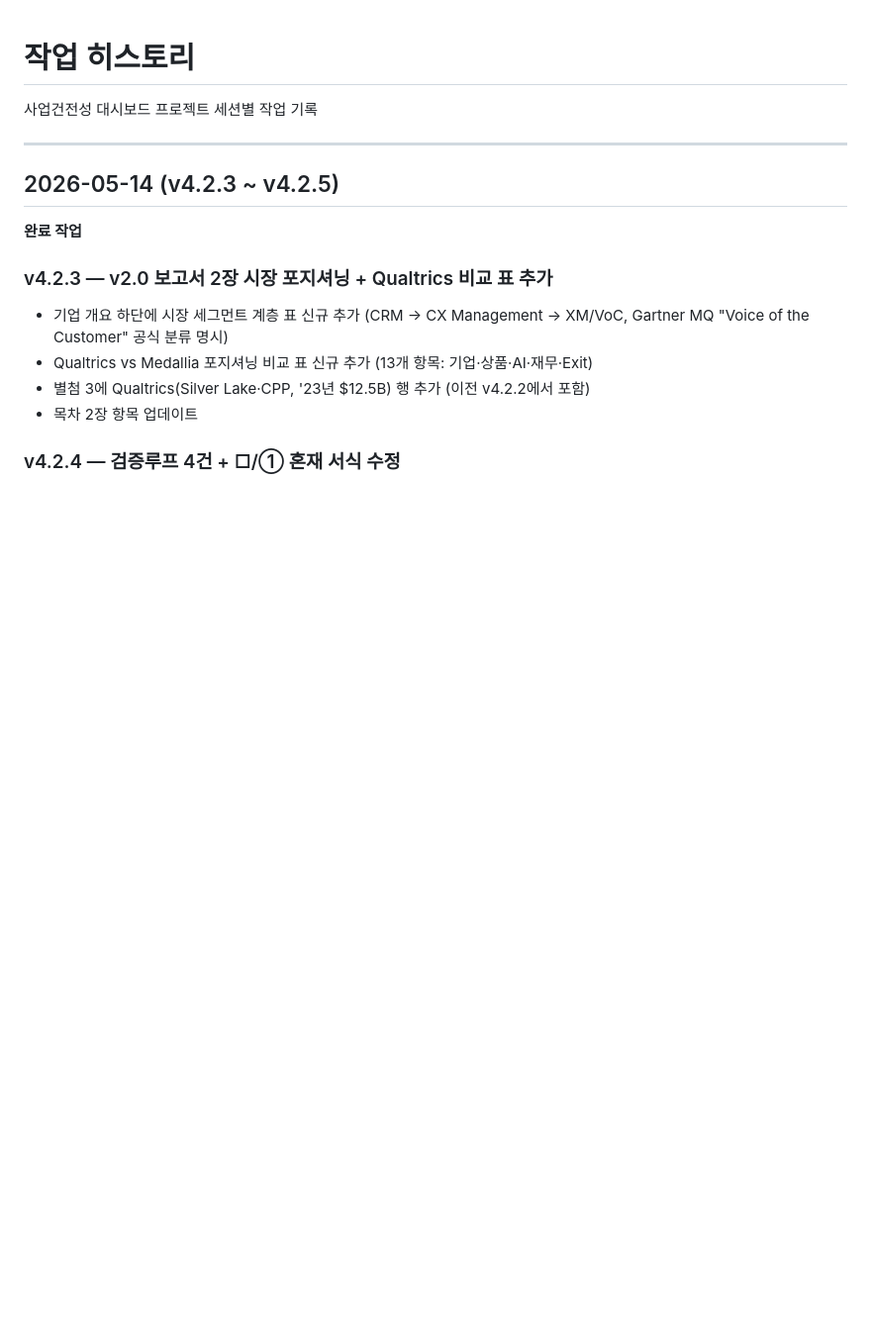
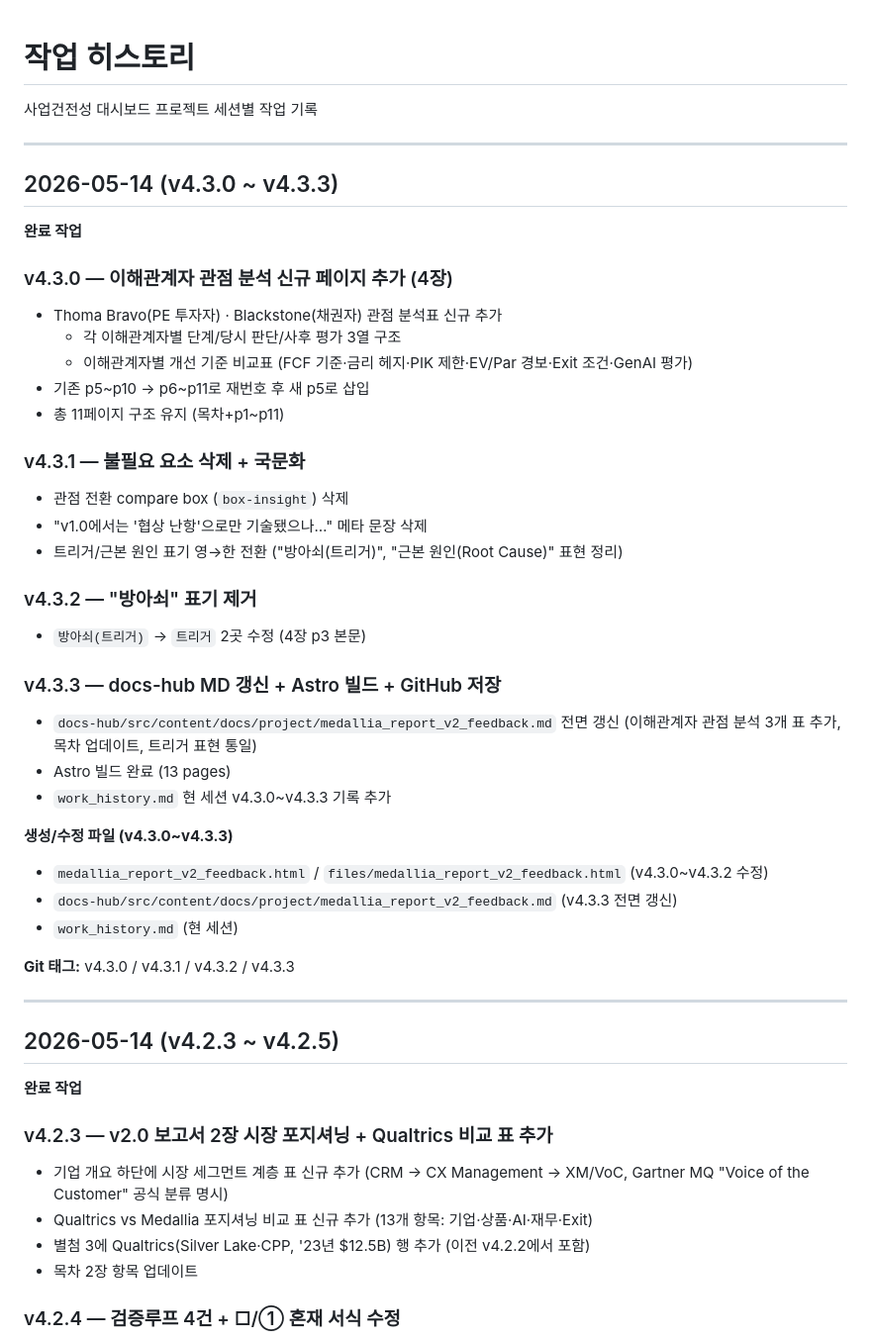
Before and after one commit to juree85-netizen/business-health-dashboard, a Markdown page: work_history.md, the part around the change. Shown at 99% size. GitHub-like rendering; blank space fills up the shorter version.

Commit message:
feat: Medallia v2.0 보고서 이해관계자 관점 분석 추가 및 docs-hub 갱신 (v4.3.3)
- 이해관계자 관점 분석 신규 페이지 추가 (Thoma Bravo·Blackstone 3열 비교표 + 개선 기준 6행 표)
- 불필요 요소 삭제: 관점 전환 박스, '협상 난항' 메타 문장
- '방아쇠(트리거)' → '트리거' 표현 정리
- docs-hub MD 전면 갱신, work_history v4.3.0~v4.3.3 기록

Co-Authored-By: Claude Sonnet 4.6 <noreply@anthropic.com>

```diff
--- a/work_history.md
+++ b/work_history.md
@@ -1,6 +1,40 @@
 # 작업 히스토리
 
 사업건전성 대시보드 프로젝트 세션별 작업 기록
+
+---
+
+## 2026-05-14 (v4.3.0 ~ v4.3.3)
+
+**완료 작업**
+
+### v4.3.0 — 이해관계자 관점 분석 신규 페이지 추가 (4장)
+- Thoma Bravo(PE 투자자) · Blackstone(채권자) 관점 분석표 신규 추가
+  - 각 이해관계자별 단계/당시 판단/사후 평가 3열 구조
+  - 이해관계자별 개선 기준 비교표 (FCF 기준·금리 헤지·PIK 제한·EV/Par 경보·Exit 조건·GenAI 평가)
+- 기존 p5~p10 → p6~p11로 재번호 후 새 p5로 삽입
+- 총 11페이지 구조 유지 (목차+p1~p11)
+
+### v4.3.1 — 불필요 요소 삭제 + 국문화
+- 관점 전환 compare box (`box-insight`) 삭제
+- "v1.0에서는 '협상 난항'으로만 기술됐으나…" 메타 문장 삭제
+- 트리거/근본 원인 표기 영→한 전환 ("방아쇠(트리거)", "근본 원인(Root Cause)" 표현 정리)
+
+### v4.3.2 — "방아쇠" 표기 제거
+- `방아쇠(트리거)` → `트리거` 2곳 수정 (4장 p3 본문)
+
+### v4.3.3 — docs-hub MD 갱신 + Astro 빌드 + GitHub 저장
+- `docs-hub/src/content/docs/project/medallia_report_v2_feedback.md` 전면 갱신
+  (이해관계자 관점 분석 3개 표 추가, 목차 업데이트, 트리거 표현 통일)
+- Astro 빌드 완료 (13 pages)
+- `work_history.md` 현 세션 v4.3.0~v4.3.3 기록 추가
+
+**생성/수정 파일 (v4.3.0~v4.3.3)**
+- `medallia_report_v2_feedback.html` / `files/medallia_report_v2_feedback.html` (v4.3.0~v4.3.2 수정)
+- `docs-hub/src/content/docs/project/medallia_report_v2_feedback.md` (v4.3.3 전면 갱신)
+- `work_history.md` (현 세션)
+
+**Git 태그:** v4.3.0 / v4.3.1 / v4.3.2 / v4.3.3
 
 ---
 
```
Also changed, not shown: 1 other file.
